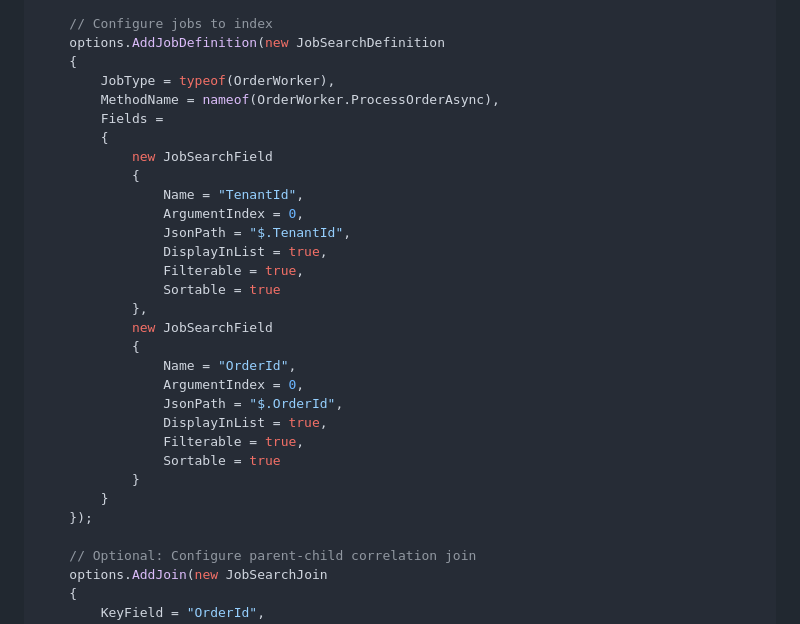
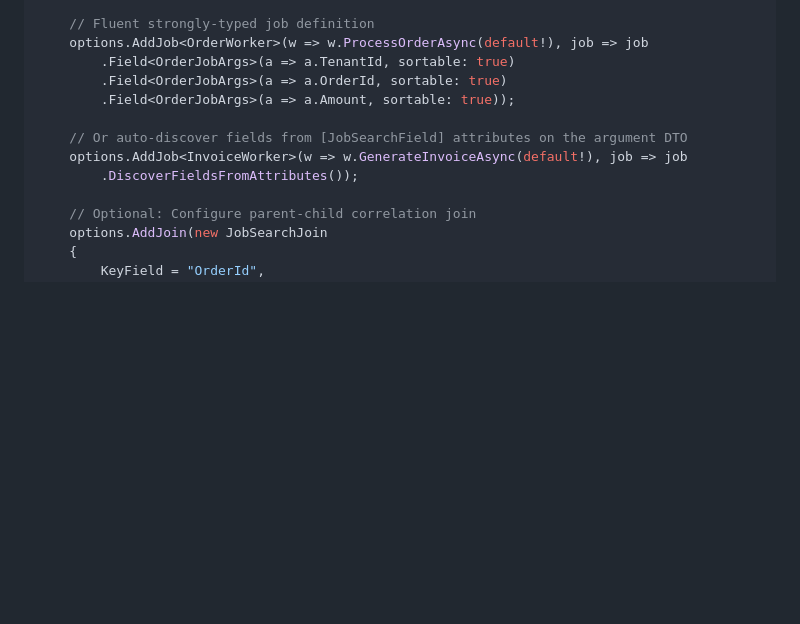
Before and after one commit to fksegundo/Hangfire.Dashboard.JobSearch, a Markdown page: README.md, the part around one of its changes. GitHub-like rendering; blank space fills up the shorter version.

```diff
--- a/README.md
+++ b/README.md
@@ -46,31 +73,13 @@ builder.Services.AddHangfireJobSearch(options =>
 
-    // Configure jobs to index
-    options.AddJobDefinition(new JobSearchDefinition
-    {
-        JobType = typeof(OrderWorker),
-        MethodName = nameof(OrderWorker.ProcessOrderAsync),
-        Fields =
-        {
-            new JobSearchField
-            {
-                Name = "TenantId",
-                ArgumentIndex = 0,
-                JsonPath = "$.TenantId",
-                DisplayInList = true,
-                Filterable = true,
-                Sortable = true
-            },
-            new JobSearchField
-            {
-                Name = "OrderId",
-                ArgumentIndex = 0,
-                JsonPath = "$.OrderId",
-                DisplayInList = true,
-                Filterable = true,
-                Sortable = true
-            }
-        }
-    });
+    // Fluent strongly-typed job definition
+    options.AddJob<OrderWorker>(w => w.ProcessOrderAsync(default!), job => job
+        .Field<OrderJobArgs>(a => a.TenantId, sortable: true)
+        .Field<OrderJobArgs>(a => a.OrderId, sortable: true)
+        .Field<OrderJobArgs>(a => a.Amount, sortable: true));
+
+    // Or auto-discover fields from [JobSearchField] attributes on the argument DTO
+    options.AddJob<InvoiceWorker>(w => w.GenerateInvoiceAsync(default!), job => job
+        .DiscoverFieldsFromAttributes());
 
     // Optional: Configure parent-child correlation join
     options.AddJoin(new JobSearchJoin
```
Also changed, not shown: other parts of README.md (+46 -17 lines), docs/images/dashboard-filters.png (added), docs/images/dashboard-overview.png (added), 1 other file.
